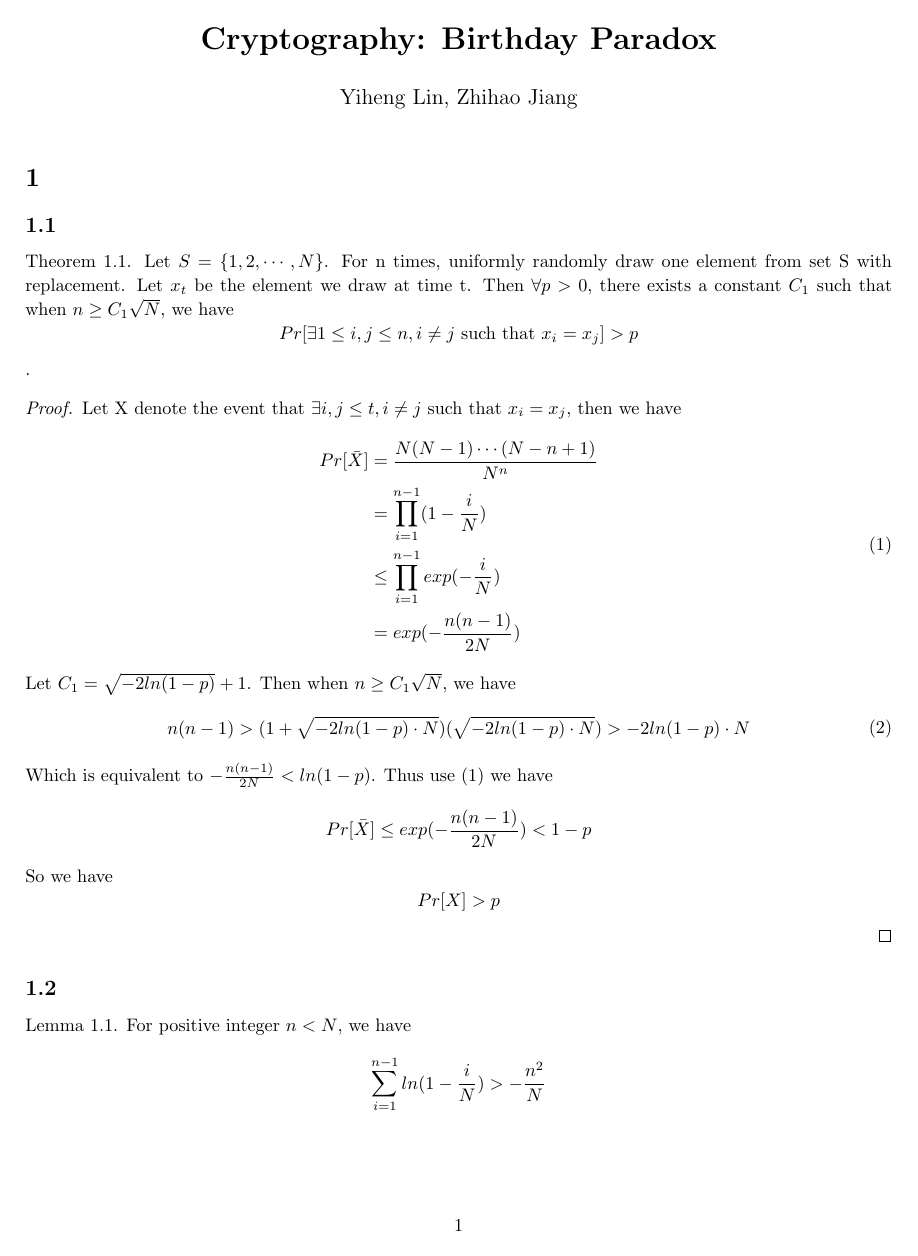
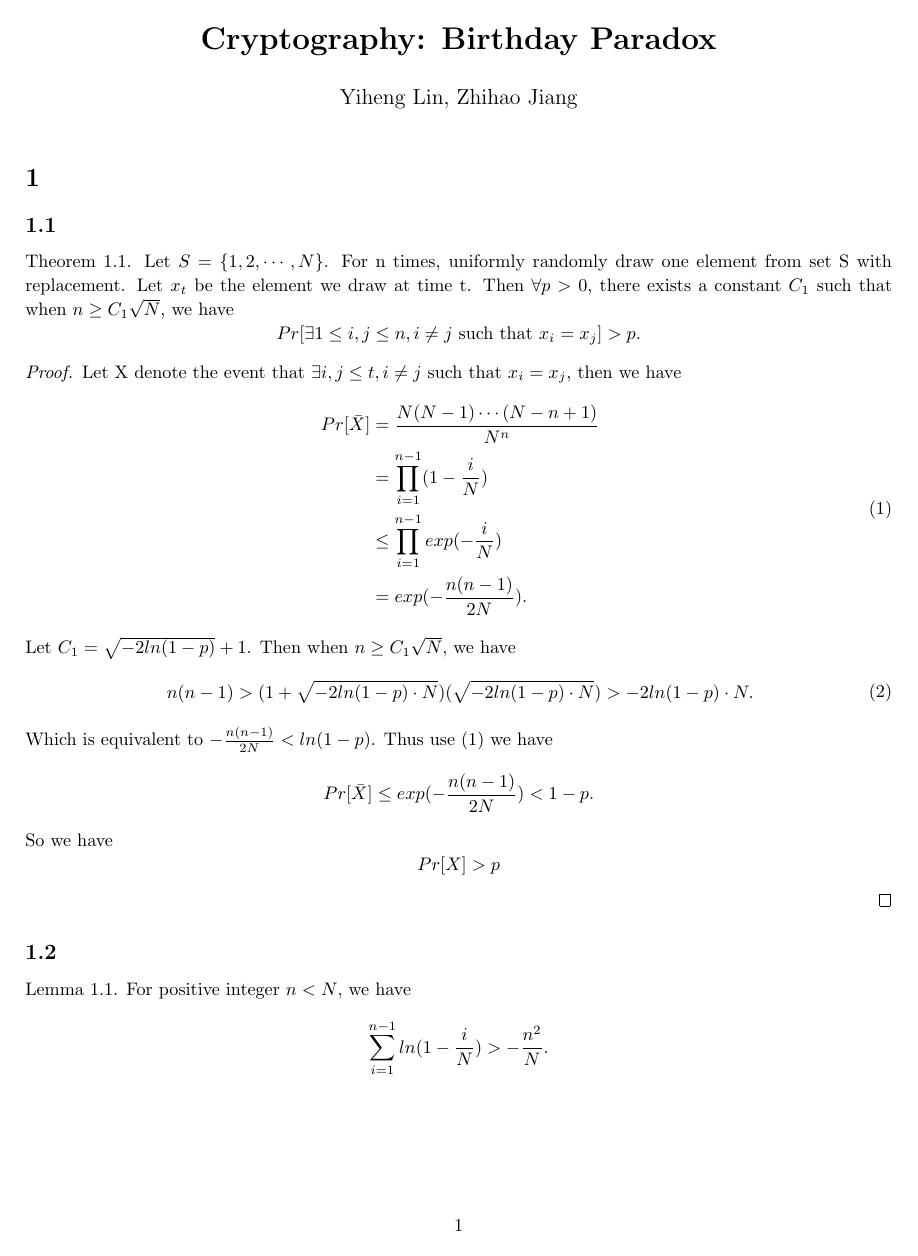
Before and after one commit to faebdc/Birthday_Paradox, a LaTeX document (draft.tex): page 1 of 6. The pictures show the PDF file draft.pdf that the author committed with the source.

Commit message:
change a little bit

```diff
--- a/draft.tex
+++ b/draft.tex
@@ -66,7 +66,7 @@
     \section{}
     \subsection{}
     Theorem 1.1. Let $S = \{1, 2, \cdots, N\}$. For n times, uniformly randomly draw one element from set S with replacement. Let $x_t$ be the element we draw at time t. Then $\forall p > 0$, there exists a constant $C_1$ such that when $n \geq C_1 \sqrt{N}$, we have
-    $$Pr[\exists 1\leq i, j \leq n, i\not = j \text{ such that } x_i = x_j] > p$$.
+    $$Pr[\exists 1\leq i, j \leq n, i\not = j \text{ such that } x_i = x_j] > p.$$
     \begin{proof}
         Let X denote the event that $\exists i, j \leq t, i\not = j \text{ such that } x_i = x_j$, then we have
         \begin{equation}
@@ -74,27 +74,27 @@
                 Pr[\bar{X}] &= \frac{N(N-1)\cdots (N-n+1)}{N^n}\\
                 &= \prod_{i=1}^{n-1}(1 - \frac{i}{N})\\
                 &\leq \prod_{i=1}^{n-1} exp(-\frac{i}{N})\\
-                &= exp(-\frac{n(n-1)}{2N})
+                &= exp(-\frac{n(n-1)}{2N}).
             \end{aligned}
         \end{equation}
         Let $C_1 = \sqrt{-2ln(1 - p)} + 1$. Then when $n \geq C_1\sqrt{N}$, we have
         \begin{equation}
             \begin{aligned}
-                n(n-1) > (1 + \sqrt{-2ln(1 - p)\cdot N})(\sqrt{-2ln(1 - p)\cdot N}) > -2ln(1-p)\cdot N
+                n(n-1) > (1 + \sqrt{-2ln(1 - p)\cdot N})(\sqrt{-2ln(1 - p)\cdot N}) > -2ln(1-p)\cdot N.
             \end{aligned}
         \end{equation}
         Which is equivalent to $-\frac{n(n-1)}{2N} < ln(1 - p)$.
         Thus use (1) we have
-        $$Pr[\bar{X}] \leq exp(-\frac{n(n-1)}{2N}) < 1 - p$$
+        $$Pr[\bar{X}] \leq exp(-\frac{n(n-1)}{2N}) < 1 - p.$$
         So we have
         $$Pr[X] > p$$
     \end{proof}
     \subsection{}
     Lemma 1.1. For positive integer $n < N$, we have
-    $$\sum_{i=1}^{n-1}ln(1 - \frac{i}{N}) >-\frac{n^2}{N}$$
+    $$\sum_{i=1}^{n-1}ln(1 - \frac{i}{N}) >-\frac{n^2}{N}.$$
     \begin{proof}
         Notice that $\forall x\in [1 -\frac{i+1}{N}, 1 - \frac{i}{N}]$ $(0\leq i\leq n)$, we have $ln(x) < ln(1 - \frac{i}{N})$. Thus
-        $$\frac{1}{N}ln(1 - \frac{i}{N}) \geq \int_{1 - \frac{i+1}{N}}^{1 - \frac{i}{N}}ln(x)dx$$
+        $$\frac{1}{N}ln(1 - \frac{i}{N}) \geq \int_{1 - \frac{i+1}{N}}^{1 - \frac{i}{N}}ln(x)dx.$$
         Thus we have
         \begin{equation}
             \begin{aligned}
@@ -102,14 +102,14 @@
                 &= (xln(x) - x)|_{1-\frac{n}{N}}^1\\
                 &= -\frac{n}{N} - (1 - \frac{n}{N})ln(1 - \frac{n}{N})\\
                 &> -\frac{n}{N} - (1 - \frac{n}{N})(-\frac{n}{N})\\
-                &= - \frac{n^2}{N^2}
+                &= - \frac{n^2}{N^2}.
             \end{aligned}
         \end{equation}
         Thus
-        $$\sum_{i=1}^{n-1}ln(1 - \frac{i}{N}) > -\frac{n^2}{N}$$
+        $$\sum_{i=1}^{n-1}ln(1 - \frac{i}{N}) > -\frac{n^2}{N}.$$
     \end{proof}
     Theorem 1.2. Let $S = \{1, 2, \cdots, N\}$. For n times, uniformly randomly draw one element from set S with replacement. Let $x_t$ be the element we draw at time t. Then $\forall p > 0$, there exists a constant $C_2$ such that when $n \leq C_2 \sqrt{N}$, we have
-    $$Pr[\exists 1\leq i, j \leq n, i\not = j \text{ such that } x_i = x_j] < p$$.
+    $$Pr[\exists 1\leq i, j \leq n, i\not = j \text{ such that } x_i = x_j] < p.$$
     \begin{proof}
         Let X denote the event that $\exists i, j \leq t, i\not = j \text{ such that } x_i = x_j$.
 
@@ -119,17 +119,17 @@
                 Pr[\bar{X}] &= \frac{N(N-1)\cdots (N-n+1)}{N^n}\\
                 &= \prod_{i=1}^{n-1}(1 - \frac{i}{N})\\
                 &= exp(\sum_{i=1}^{n-1}ln(1 - \frac{i}{N}))\\
-                &> exp(-\frac{n^2}{N})
+                &> exp(-\frac{n^2}{N}).
             \end{aligned}
         \end{equation}
         Let $C_2 = \sqrt{-ln(1-p)}$. Then when $n \leq C_2\sqrt{N}$, we have
-        $$exp(-\frac{n^2}{N}) \geq 1 - p$$
+        $$exp(-\frac{n^2}{N}) \geq 1 - p.$$
         So $Pr[\bar{X}] > 1 - p$, thus
-        $$Pr[X] < p$$
+        $$Pr[X] < p.$$
     \end{proof}
     \section{}
     Theorem 2.1. Let $S = \{1, 2, \cdots, N\}$. Let $D_1: S\to R^+\cup \{0\}$ be a discrete probability distribution over S. For n times, randomly draw one element from set S according to distribution $D_1$ with replacement . Let $x_t$ be the element we draw at time t. Let $D_0$ be the uniform distribution over S, which satisfies $\forall i \in S, D_0(i) = \frac{1}{N}$. Then we have
-    $$Pr_{D_1^n}[\exists 1\leq i, j \leq n, i\not = j \text{ such that } x_i = x_j] \geq Pr_{D_0^n}[\exists 1\leq i, j \leq n, i\not = j \text{ such that } x_i = x_j]$$.
+    $$Pr_{D_1^n}[\exists 1\leq i, j \leq n, i\not = j \text{ such that } x_i = x_j] \geq Pr_{D_0^n}[\exists 1\leq i, j \leq n, i\not = j \text{ such that } x_i = x_j].$$
     \begin{proof}
         Let X denote the event that $\exists i, j \leq t, i\not = j \text{ such that } x_i = x_j$. Let $X_m$ denote the event that $\exists 1\leq i, j \leq n, i\not = j \text{ such that } x_i = x_j = m$.
 
@@ -144,7 +144,7 @@
         \end{enumerate}
         Since the number of $\frac{1}{N}$ in D increases at each iteration, this algorithm will terminate in N steps.
 
-        We only need to prove that $$\forall t, Pr_{D_t^n}[X] \geq Pr_{D_{t+1}^n}[x]$$
+        We only need to prove that $$\forall t, Pr_{D_t^n}[X] \geq Pr_{D_{t+1}^n}[x].$$
 
         Without losing generality, suppose when generate $D_{t+1}$ from $D_t$, we choose $i = 1, j = 2$.
 
@@ -152,7 +152,7 @@
         \begin{equation}
             \begin{aligned}
                 Pr_{D^n}[X] &= Pr_{D^n}[\bigcup_{k = 3}^N X_k] + (1 - Pr_{D^n}[\bigcup_{k = 3}^N X_k])Pr_{D^n}(X_1\cup X_2 | \bigcap_{k = 3}^N \bar{X_k})\\
-                &= Pr_{D^n}[\bigcup_{k = 3}^N X_k] + (1 - Pr_{D^n}[\bigcup_{k = 3}^N X_k])\sum_{i=0}^\infty Pr_{D^n}(Y = i | \bigcap_{k = 3}^N \bar{X_k}) Pr_{D^n}(X_1\cup X_2 | Y = i)
+                &= Pr_{D^n}[\bigcup_{k = 3}^N X_k] + (1 - Pr_{D^n}[\bigcup_{k = 3}^N X_k])\sum_{i=0}^\infty Pr_{D^n}(Y = i | \bigcap_{k = 3}^N \bar{X_k}) Pr_{D^n}(X_1\cup X_2 | Y = i).
             \end{aligned}
         \end{equation}
         The last equation holds because $\forall i, Pr_{D^n}(X_1\cup X_2 | Y = i) = Pr_{D^n}(X_1\cup X_2 | Y = i, \bigcap_{k = 3}^N \bar{X_k})$.
@@ -212,7 +212,7 @@
     \end{enumerate}
     Now we consider 2 possible cases of the size of A.
 
-    \subsubsection{First Case}
+    \subsubsection{First Case}\label{fir-case}
     If $|A| \leq N^{\frac{d-1}{d}}$:
 
     By assumption, after drawing for $C_1 \cdot N^{\frac{d-2}{d}}$ times, let event $E_1$ be that there exists an element $c_0$ in A that has been drawn for at least $d-1$ times, by assumption, given that $|A| \leq N^{\frac{d-1}{d}}$, we have $Pr(E_1) > \frac{p+1}{2}$.
@@ -221,10 +221,10 @@
 
     If $E_1$ and $E_2$ both happens, then $c_0$ must be drawn for at least $(d-1) + 1 = d$ times. And the joint probability is
     \begin{equation}
-        Pr(E_1, E_2) = Pr(E_1)\cdot Pr(E_2 | E_1) > \frac{p+1}{2} \cdot (1 - (\frac{1}{e})^{C_2}) > p
+        Pr(E_1, E_2) = Pr(E_1)\cdot Pr(E_2 | E_1) > \frac{p+1}{2} \cdot (1 - (\frac{1}{e})^{C_2}) > p.
     \end{equation}
-    Thus we have proved that $$Pr[X | |A| \leq N^{\frac{d-1}{d}}] > p$$ just after the first step.
-    \subsubsection{Second Case}
+    Thus we have proved that $$Pr[X | |A| \leq N^{\frac{d-1}{d}}] > p.$$ just after the first step.
+    \subsubsection{Second Case}\label{sec-case}
     Else, we have $(C_1 + C_2)N^{\frac{d-1}{d}} > |A| > N^{\frac{d-1}{d}}$:
 
     Now we try to bound the probability that $Y < (|A|)^{\frac{d-2}{d-1}}$ in step 2.
```
Also changed, not shown: draft.bbl (added), draft.pdf, draft.tex (28 more changed lines), 7 other files.
